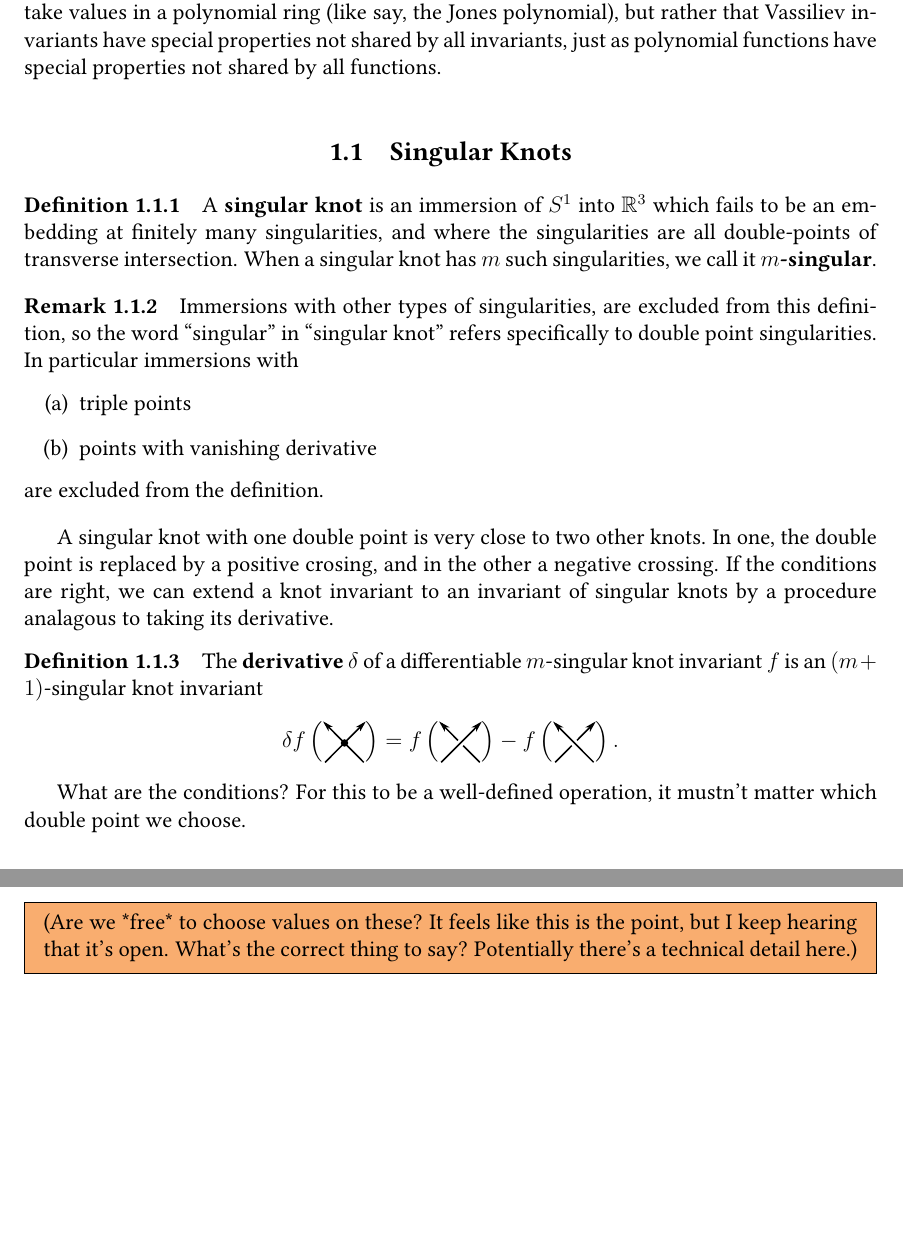
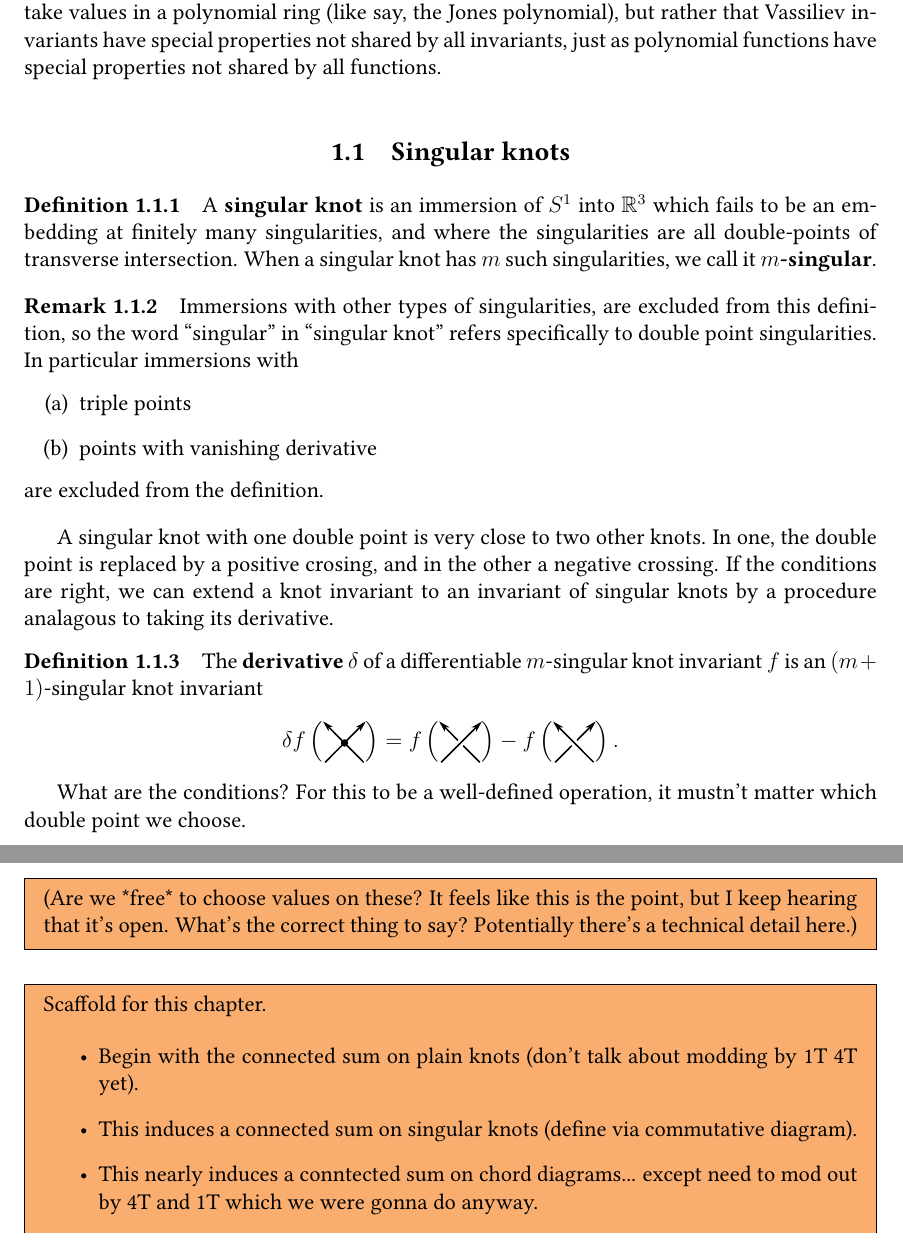
Before and after one commit to DamianJLin/mphil-thesis, a LaTeX thesis (main.tex, which reads vassiliev_invariants_and_chord_diagrams.tex): two parts of pages 9 and 16 of 29, joined at a grey line, cut so that both start at the same text, the shorter picture padded with empty space. Compiled offline with pdfLaTeX.

Commit message:
Scaffold algebra section

```diff
--- a/vassiliev_invariants_and_chord_diagrams.tex
+++ b/vassiliev_invariants_and_chord_diagrams.tex
@@ -3,7 +3,7 @@
 
 \lettrine{\libertineInitialGlyph{V}}{assiliev} invariants are sophisticated to define in terms of the space of knots from the introduction, but the axiomatic definition of Birman-Lin \cite{knot-polynomials-and-vassilievs-invariants} is much simpler. The definition also illustrates an analogy first made by Bar-Natan \cite{on-the-vassiliev-knot-invariants} in which Vassiliev invariants are ``polynomial invariants''. This is not meant in the sense that Vassiliev invariants take values in a polynomial ring (like say, the Jones polynomial), but rather that Vassiliev invariants have special properties not shared by all invariants, just as polynomial functions have special properties not shared by all functions.
 
-\section{Singular Knots}
+\section{Singular knots}
 \label{sec:singular-knots}
 
 \begin{definition}
@@ -392,6 +392,16 @@ Just like with the \ref{eq:diff} and \ref{eq:codiff} relations, instead of study
 	(Are we *free* to choose values on these? It feels like this is the point, but I keep hearing that it's open. What's the correct thing to say? Potentially there's a technical detail here.)
 \end{mdframed}
 
+\begin{mdframed}
+	Scaffold for this chapter.
+
+	\begin{itemize}
+		\item Begin with the connected sum on plain knots (don't talk about modding by 1T 4T yet).
+		\item This induces a connected sum on singular knots (define via commutative diagram).
+		\item This nearly induces a conntected sum on chord diagrams... except need to mod out by 4T and 1T which we were gonna do anyway.
+	\end{itemize}
+\end{mdframed}
+
 \begin{warning}
 	Elements of both \(\mathcal{A}\) and \(\mathcal{C}\) are called chord diagrams. From now, a chord diagram can be assumed to be an element of \(\mathcal{A}\) unless it is otherwise obvious.
 \end{warning}
```
Also changed, not shown: main.pdf.
